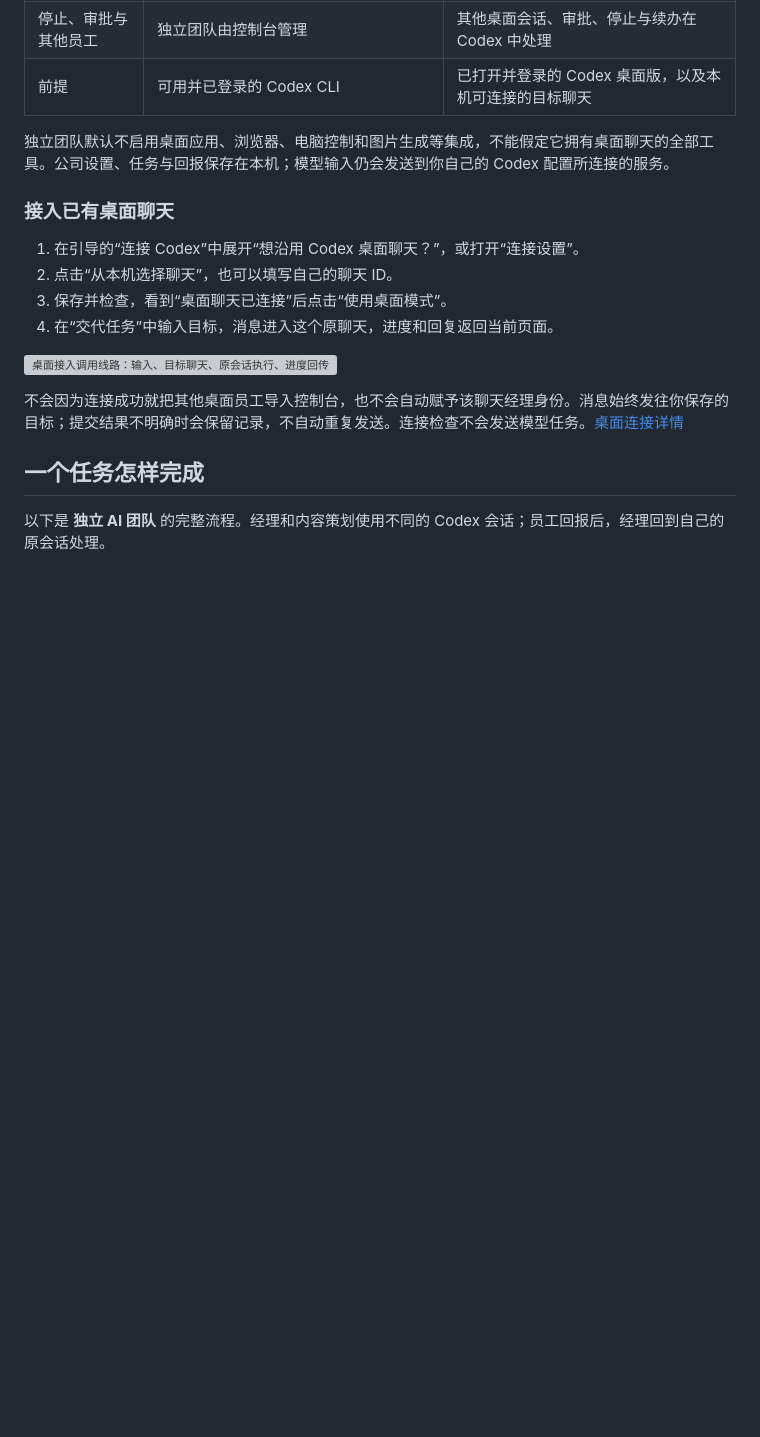
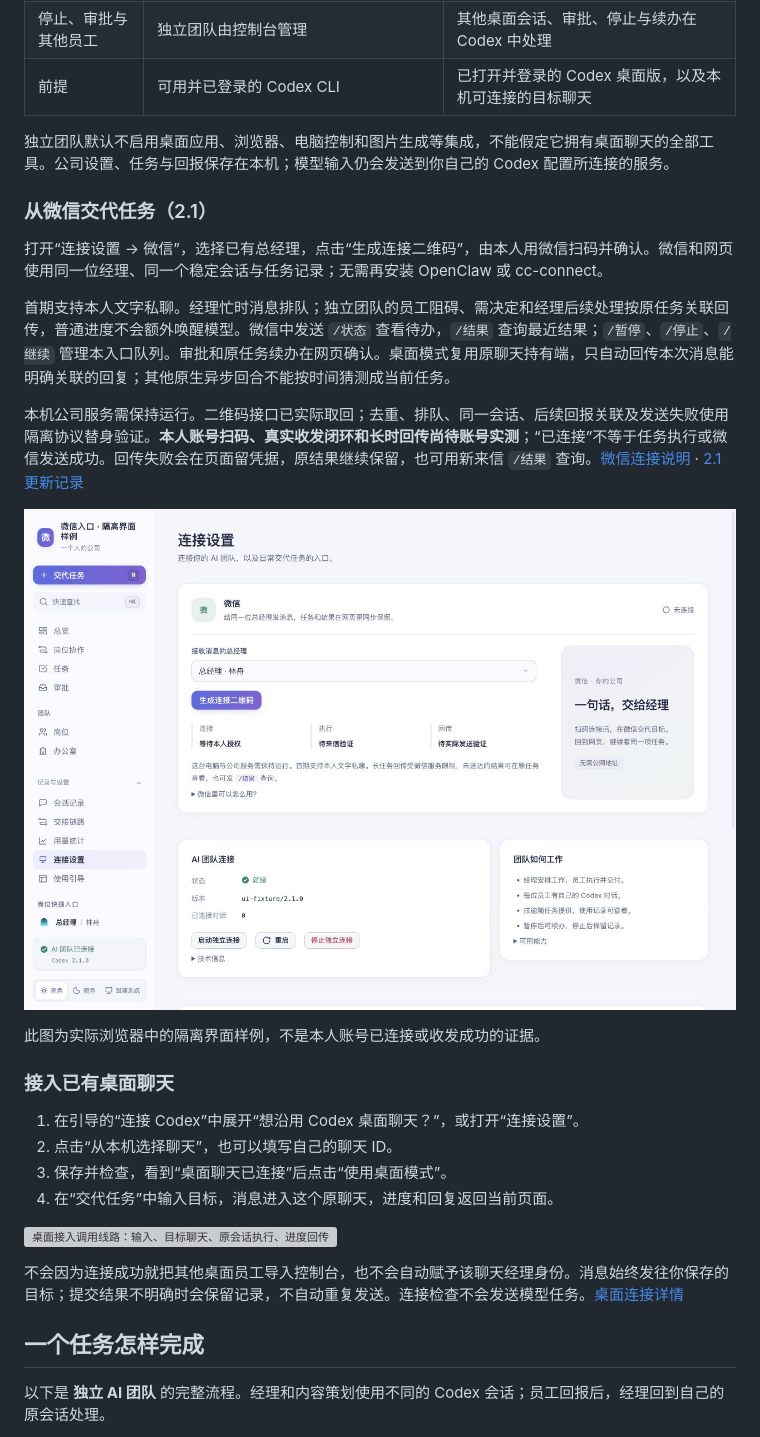
Before and after one commit to Let-Lee/one-person-company, a Markdown page: README.md, the part around the change. Rendered like a GitHub page; pictures changed too: docs/images/weixin-settings.jpg (added); blank space fills up the shorter version; grey boxes are pictures that could not be loaded.

```diff
--- a/README.md
+++ b/README.md
@@ -39,6 +39,18 @@
 | 前提 | 可用并已登录的 Codex CLI | 已打开并登录的 Codex 桌面版，以及本机可连接的目标聊天 |
 
 独立团队默认不启用桌面应用、浏览器、电脑控制和图片生成等集成，不能假定它拥有桌面聊天的全部工具。公司设置、任务与回报保存在本机；模型输入仍会发送到你自己的 Codex 配置所连接的服务。
+
+### 从微信交代任务（2.1）
+
+打开“连接设置 → 微信”，选择已有总经理，点击“生成连接二维码”，由本人用微信扫码并确认。微信和网页使用同一位经理、同一个稳定会话与任务记录；无需再安装 OpenClaw 或 cc-connect。
+
+首期支持本人文字私聊。经理忙时消息排队；独立团队的员工阻碍、需决定和经理后续处理按原任务关联回传，普通进度不会额外唤醒模型。微信中发送 `/状态` 查看待办，`/结果` 查询最近结果；`/暂停`、`/停止`、`/继续` 管理本入口队列。审批和原任务续办在网页确认。桌面模式复用原聊天持有端，只自动回传本次消息能明确关联的回复；其他原生异步回合不能按时间猜测成当前任务。
+
+本机公司服务需保持运行。二维码接口已实际取回；去重、排队、同一会话、后续回报关联及发送失败使用隔离协议替身验证。**本人账号扫码、真实收发闭环和长时回传尚待账号实测**；“已连接”不等于任务执行或微信发送成功。回传失败会在页面留凭据，原结果继续保留，也可用新来信 `/结果` 查询。[微信连接说明](docs/weixin.md) · [2.1 更新记录](CHANGELOG.md)
+
+![微信入口，选择已有经理并生成连接二维码](docs/images/weixin-settings.jpg)
+
+此图为实际浏览器中的隔离界面样例，不是本人账号已连接或收发成功的证据。
 
 ### 接入已有桌面聊天
 
```
Also changed, not shown: CHANGELOG.md (added, +14 -0 lines), THIRD_PARTY_NOTICES.md (+3 -0 lines), docs/configuration.md (+2 -0 lines), docs/weixin.md (added, +46 -0 lines), 13 other files.
